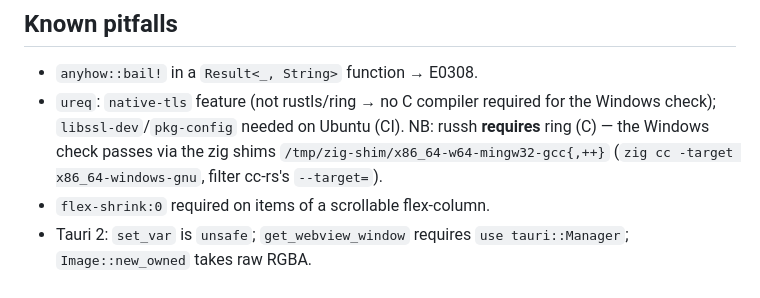
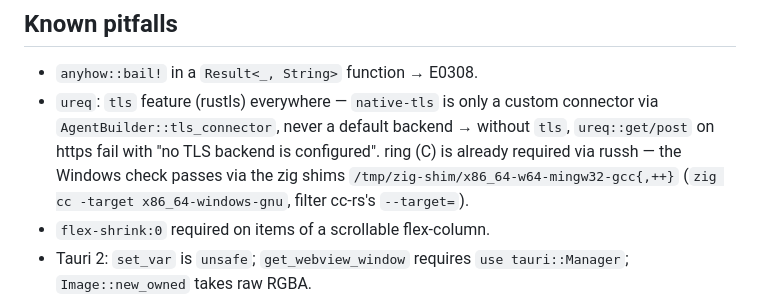
Before and after one commit to Wameuh/AgentControl, a Markdown page: AGENTS.md, the part around the change. Drawn GitHub-style.

Commit message:
docs: corriger la note ureq des known pitfalls
La note prescrivait native-tls — exactement la config buggée.
Elle documente désormais tls/rustls et précise que native-tls
n'est jamais un backend par défaut.

Generated with [Devin](https://devin.ai)

Co-Authored-By: Devin <158243242+devin-ai-integration[bot]@users.noreply.github.com>

```diff
--- a/AGENTS.md
+++ b/AGENTS.md
@@ -390,11 +390,13 @@ Manual off-PR: `python3 client/tools/bump_version.py [major|minor|patch|x.y.z]`.
 ## Known pitfalls
 
 - `anyhow::bail!` in a `Result<_, String>` function → E0308.
-- `ureq`: `native-tls` feature (not rustls/ring → no C compiler
-  required for the Windows check); `libssl-dev`/`pkg-config` needed
-  on Ubuntu (CI). NB: russh **requires** ring (C) — the Windows check
-  passes via the zig shims `/tmp/zig-shim/x86_64-w64-mingw32-gcc{,++}`
-  (`zig cc -target x86_64-windows-gnu`, filter cc-rs's `--target=`).
+- `ureq`: `tls` feature (rustls) everywhere — `native-tls` is only a
+  custom connector via `AgentBuilder::tls_connector`, never a default
+  backend → without `tls`, `ureq::get/post` on https fail with
+  "no TLS backend is configured". ring (C) is already required via
+  russh — the Windows check passes via the zig shims
+  `/tmp/zig-shim/x86_64-w64-mingw32-gcc{,++}` (`zig cc -target
+  x86_64-windows-gnu`, filter cc-rs's `--target=`).
 - `flex-shrink:0` required on items of a scrollable flex-column.
 - Tauri 2: `set_var` is `unsafe`; `get_webview_window` requires
   `use tauri::Manager`; `Image::new_owned` takes raw RGBA.
```
